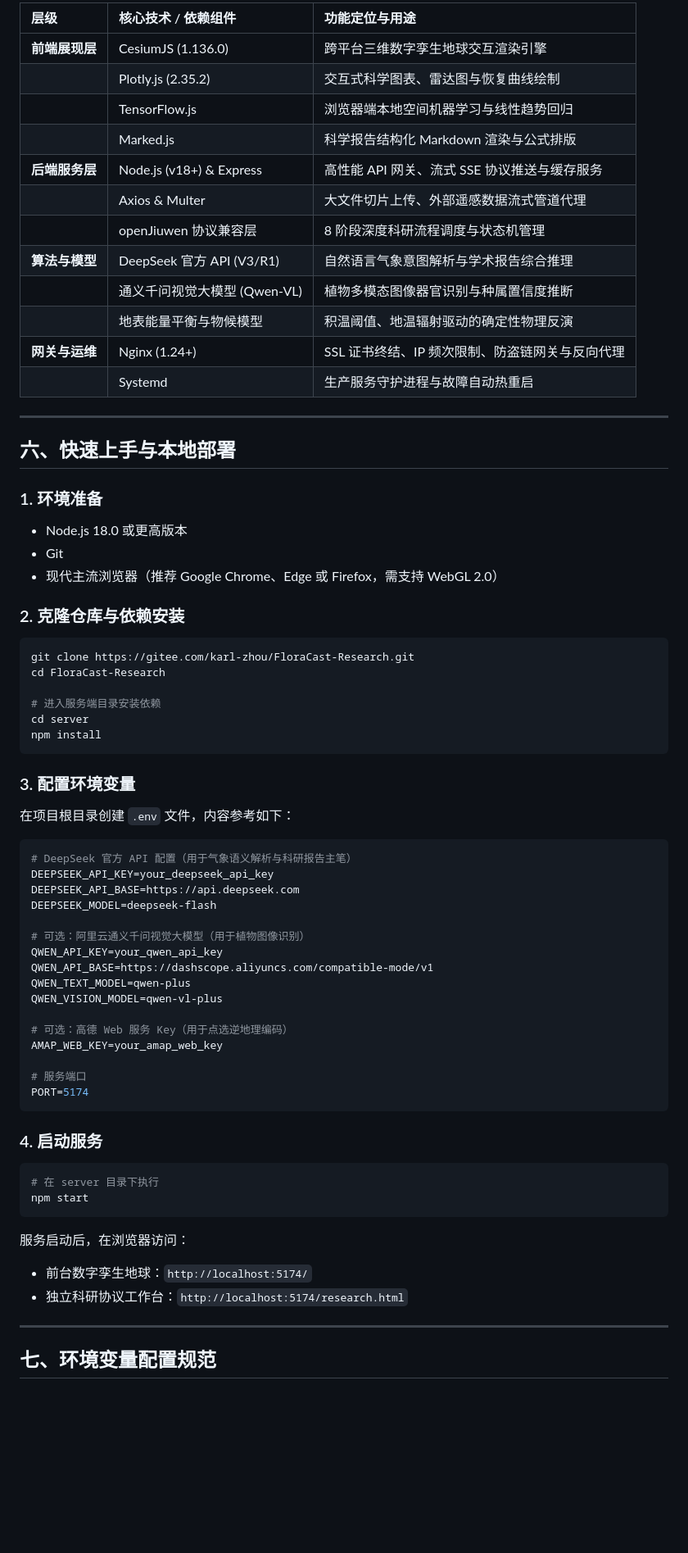
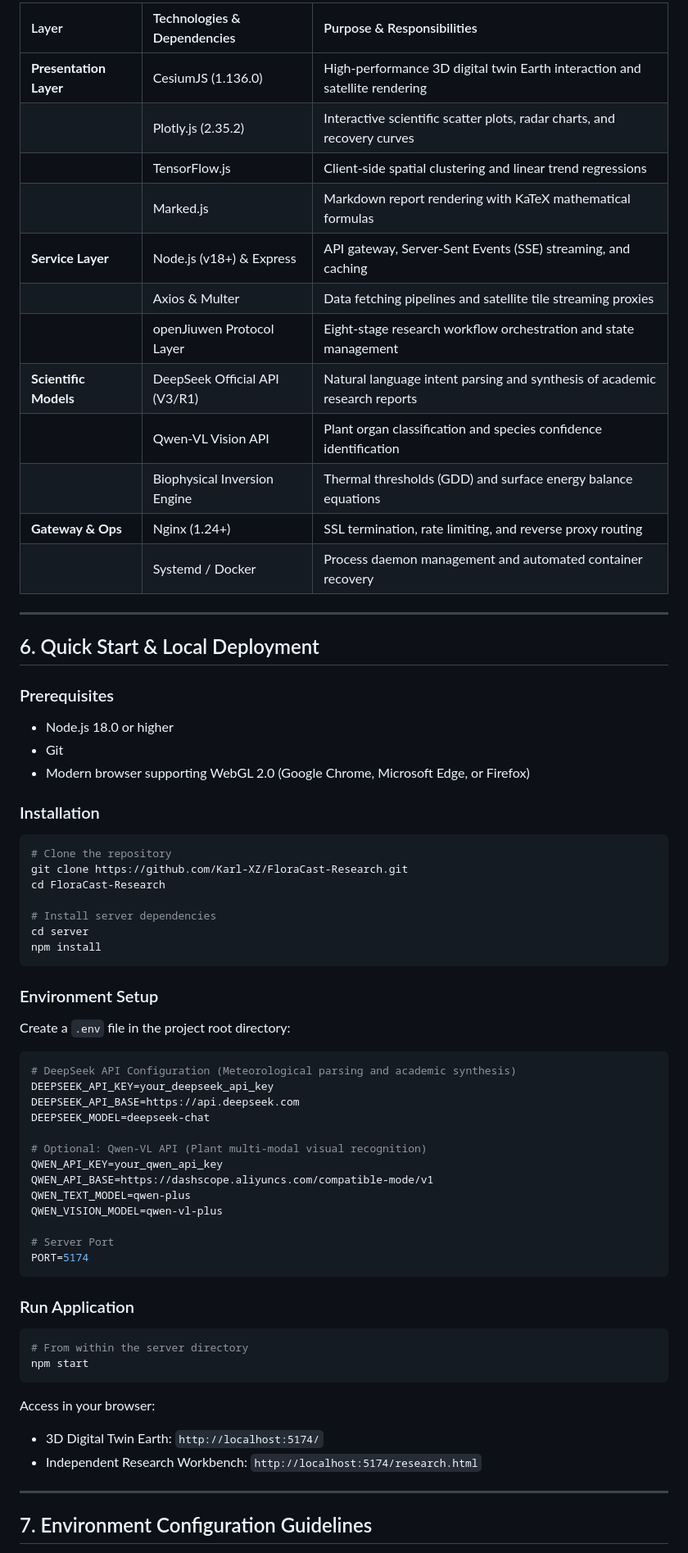
Before and after one commit to Karl-XZ/FloraCast-Research, a Markdown page: README.md, the part around one of its changes. Shown at 82% size. Rendered like a GitHub page; blank space fills up the shorter version.

Commit message:
docs: translate README to comprehensive English version

````diff
--- a/README.md
+++ b/README.md
@@ -175,71 +176,72 @@ FloraCast 是一个面向陆地生态学、物候遥感监测与极端气候韧
 
-| 层级 | 核心技术 / 依赖组件 | 功能定位与用途 |
+| Layer | Technologies & Dependencies | Purpose & Responsibilities |
 | :--- | :--- | :--- |
-| **前端展现层** | CesiumJS (1.136.0) | 跨平台三维数字孪生地球交互渲染引擎 |
-| | Plotly.js (2.35.2) | 交互式科学图表、雷达图与恢复曲线绘制 |
-| | TensorFlow.js | 浏览器端本地空间机器学习与线性趋势回归 |
-| | Marked.js | 科学报告结构化 Markdown 渲染与公式排版 |
-| **后端服务层** | Node.js (v18+) & Express | 高性能 API 网关、流式 SSE 协议推送与缓存服务 |
-| | Axios & Multer | 大文件切片上传、外部遥感数据流式管道代理 |
-| | openJiuwen 协议兼容层 | 8 阶段深度科研流程调度与状态机管理 |
-| **算法与模型** | DeepSeek 官方 API (V3/R1) | 自然语言气象意图解析与学术报告综合推理 |
-| | 通义千问视觉大模型 (Qwen-VL) | 植物多模态图像器官识别与种属置信度推断 |
-| | 地表能量平衡与物候模型 | 积温阈值、地温辐射驱动的确定性物理反演 |
-| **网关与运维** | Nginx (1.24+) | SSL 证书终结、IP 频次限制、防盗链网关与反向代理 |
-| | Systemd | 生产服务守护进程与故障自动热重启 |
+| **Presentation Layer** | CesiumJS (1.136.0) | High-performance 3D digital twin Earth interaction and satellite rendering |
+| | Plotly.js (2.35.2) | Interactive scientific scatter plots, radar charts, and recovery curves |
+| | TensorFlow.js | Client-side spatial clustering and linear trend regressions |
+| | Marked.js | Markdown report rendering with KaTeX mathematical formulas |
+| **Service Layer** | Node.js (v18+) & Express | API gateway, Server-Sent Events (SSE) streaming, and caching |
+| | Axios & Multer | Data fetching pipelines and satellite tile streaming proxies |
+| | openJiuwen Protocol Layer | Eight-stage research workflow orchestration and state management |
+| **Scientific Models** | DeepSeek Official API (V3/R1) | Natural language intent parsing and synthesis of academic research reports |
+| | Qwen-VL Vision API | Plant organ classification and species confidence identification |
+| | Biophysical Inversion Engine | Thermal thresholds (GDD) and surface energy balance equations |
+| **Gateway & Ops** | Nginx (1.24+) | SSL termination, rate limiting, and reverse proxy routing |
+| | Systemd / Docker | Process daemon management and automated container recovery |
 
 ---
 
-## 六、快速上手与本地部署
+## 6. Quick Start & Local Deployment
 
-### 1. 环境准备
-- Node.js 18.0 或更高版本
+### Prerequisites
+- Node.js 18.0 or higher
 - Git
-- 现代主流浏览器（推荐 Google Chrome、Edge 或 Firefox，需支持 WebGL 2.0）
+- Modern browser supporting WebGL 2.0 (Google Chrome, Microsoft Edge, or Firefox)
 
-### 2. 克隆仓库与依赖安装
+### Installation
+
 ```bash
-git clone https://gitee.com/karl-zhou/FloraCast-Research.git
+# Clone the repository
+git clone https://github.com/Karl-XZ/FloraCast-Research.git
 cd FloraCast-Research
 
-# 进入服务端目录安装依赖
+# Install server dependencies
 cd server
 npm install
 ```
 
-### 3. 配置环境变量
-在项目根目录创建 `.env` 文件，内容参考如下：
+### Environment Setup
+
+Create a `.env` file in the project root directory:
 
 ```ini
-# DeepSeek 官方 API 配置（用于气象语义解析与科研报告主笔）
+# DeepSeek API Configuration (Meteorological parsing and academic synthesis)
 DEEPSEEK_API_KEY=your_deepseek_api_key
 DEEPSEEK_API_BASE=https://api.deepseek.com
-DEEPSEEK_MODEL=deepseek-flash
+DEEPSEEK_MODEL=deepseek-chat
 
-# 可选：阿里云通义千问视觉大模型（用于植物图像识别）
+# Optional: Qwen-VL API (Plant multi-modal visual recognition)
 QWEN_API_KEY=your_qwen_api_key
 QWEN_API_BASE=https://dashscope.aliyuncs.com/compatible-mode/v1
 QWEN_TEXT_MODEL=qwen-plus
 QWEN_VISION_MODEL=qwen-vl-plus
 
-# 可选：高德 Web 服务 Key（用于点选逆地理编码）
-AMAP_WEB_KEY=your_amap_web_key
-
-# 服务端口
+# Server Port
 PORT=5174
 ```
 
-### 4. 启动服务
+### Run Application
+
 ```bash
-# 在 server 目录下执行
+# From within the server directory
 npm start
 ```
 
-服务启动后，在浏览器访问：
-- 前台数字孪生地球：`http://localhost:5174/`
-- 独立科研协议工作台：`http://localhost:5174/research.html`
+Access in your browser:
+- 3D Digital Twin Earth: `http://localhost:5174/`
+- Independent Research Workbench: `http://localhost:5174/research.html`
 
 ---
 
-## 七、环境变量配置规范
+## 7. Environment Configuration Guidelines
 
````
Also changed, not shown: other parts of README.md (+101 -102 lines).
